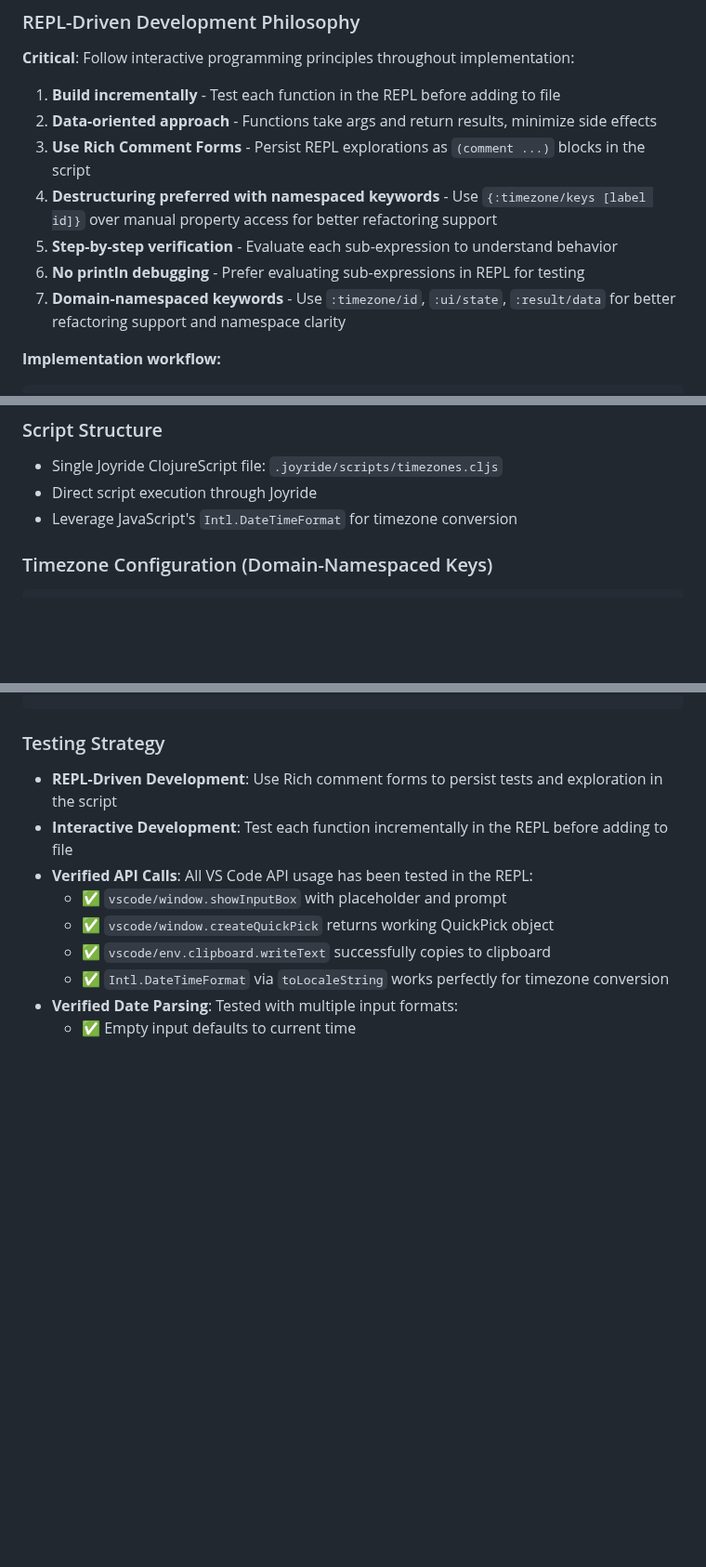
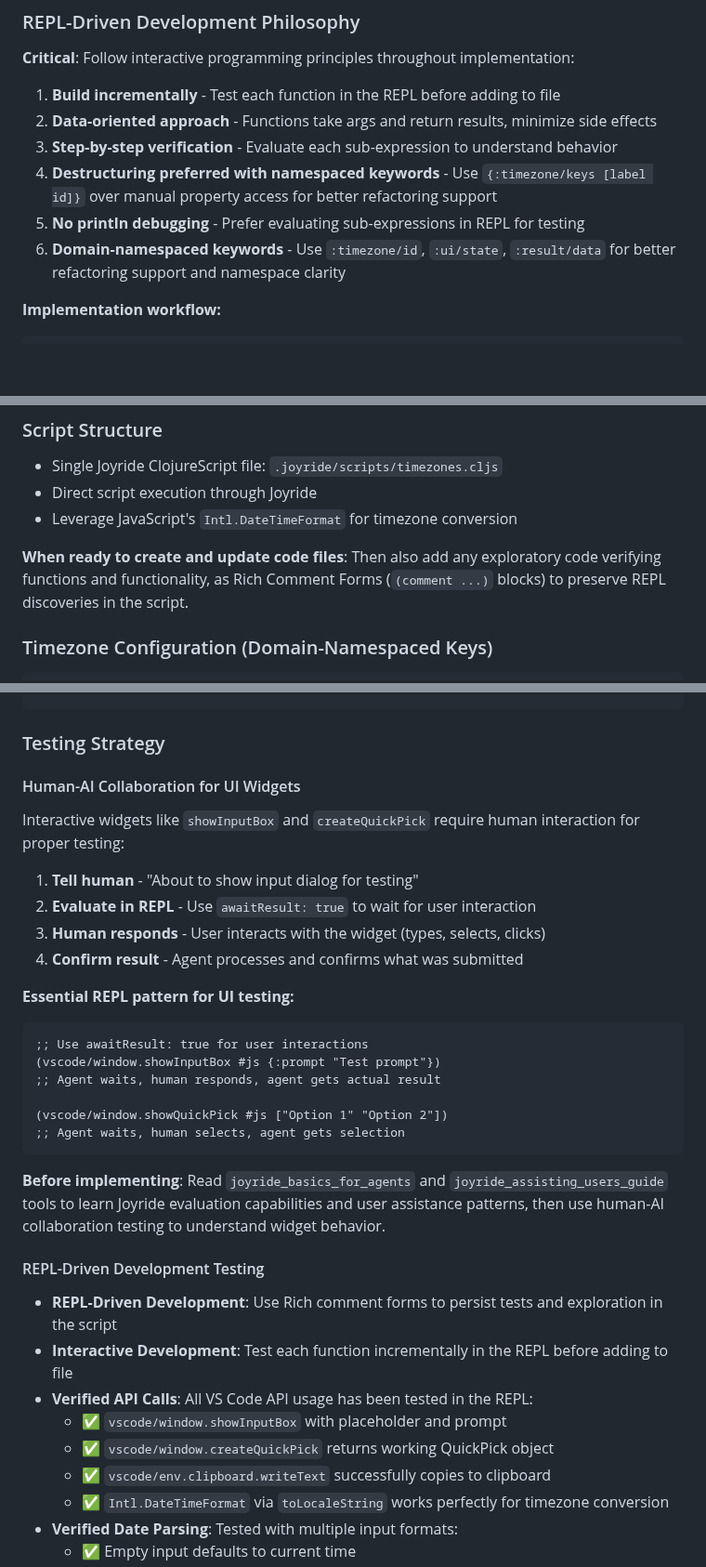
Before and after one commit to PEZ/joyride-at-vscode-live, a Markdown page: dev/timezones-notes.md, 3 parts joined by grey strips. Shown at 93% size. Drawn GitHub-style; blank space fills up the shorter version.

Commit message:
Update repl process for tz impl

````diff
--- a/dev/timezones-notes.md
+++ b/dev/timezones-notes.md
@@ -8,11 +8,10 @@
 
 1. **Build incrementally** - Test each function in the REPL before adding to file
 2. **Data-oriented approach** - Functions take args and return results, minimize side effects
-3. **Use Rich Comment Forms** - Persist REPL explorations as `(comment ...)` blocks in the script
+3. **Step-by-step verification** - Evaluate each sub-expression to understand behavior
 4. **Destructuring preferred with namespaced keywords** - Use `{:timezone/keys [label id]}` over manual property access for better refactoring support
-5. **Step-by-step verification** - Evaluate each sub-expression to understand behavior
-6. **No println debugging** - Prefer evaluating sub-expressions in REPL for testing
-7. **Domain-namespaced keywords** - Use `:timezone/id`, `:ui/state`, `:result/data` for better refactoring support and namespace clarity
+5. **No println debugging** - Prefer evaluating sub-expressions in REPL for testing
+6. **Domain-namespaced keywords** - Use `:timezone/id`, `:ui/state`, `:result/data` for better refactoring support and namespace clarity
 
 **Implementation workflow:**
 ```clojure
@@ -50,6 +49,8 @@
 - Single Joyride ClojureScript file: `.joyride/scripts/timezones.cljs`
 - Direct script execution through Joyride
 - Leverage JavaScript's `Intl.DateTimeFormat` for timezone conversion
+
+**When ready to create and update code files**: Then also add any exploratory code verifying functions and functionality, as Rich Comment Forms (`(comment ...)` blocks) to preserve REPL discoveries in the script.
 
 ### Timezone Configuration (Domain-Namespaced Keys)
 ```clojure
@@ -173,6 +174,28 @@
 ```
 
 ### Testing Strategy
+
+#### Human-AI Collaboration for UI Widgets
+Interactive widgets like `showInputBox` and `createQuickPick` require human interaction for proper testing:
+
+1. **Tell human** - "About to show input dialog for testing"
+2. **Evaluate in REPL** - Use `awaitResult: true` to wait for user interaction
+3. **Human responds** - User interacts with the widget (types, selects, clicks)
+4. **Confirm result** - Agent processes and confirms what was submitted
+
+**Essential REPL pattern for UI testing:**
+```clojure
+;; Use awaitResult: true for user interactions
+(vscode/window.showInputBox #js {:prompt "Test prompt"})
+;; Agent waits, human responds, agent gets actual result
+
+(vscode/window.showQuickPick #js ["Option 1" "Option 2"])
+;; Agent waits, human selects, agent gets selection
+```
+
+**Before implementing**: Read `joyride_basics_for_agents` and `joyride_assisting_users_guide` tools to learn Joyride evaluation capabilities and user assistance patterns, then use human-AI collaboration testing to understand widget behavior.
+
+#### REPL-Driven Development Testing
 - **REPL-Driven Development**: Use Rich comment forms to persist tests and exploration in the script
 - **Interactive Development**: Test each function incrementally in the REPL before adding to file
 - **Verified API Calls**: All VS Code API usage has been tested in the REPL:
````
